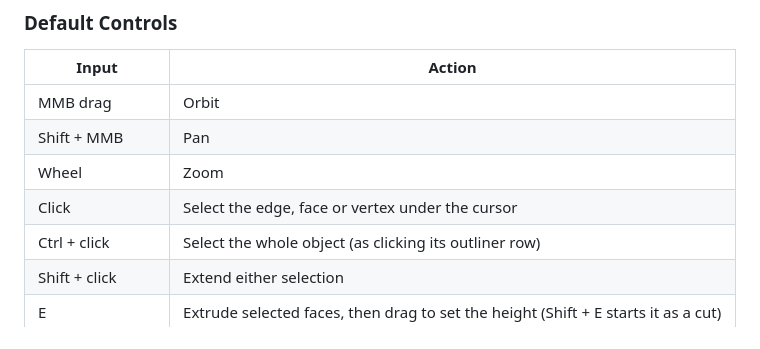
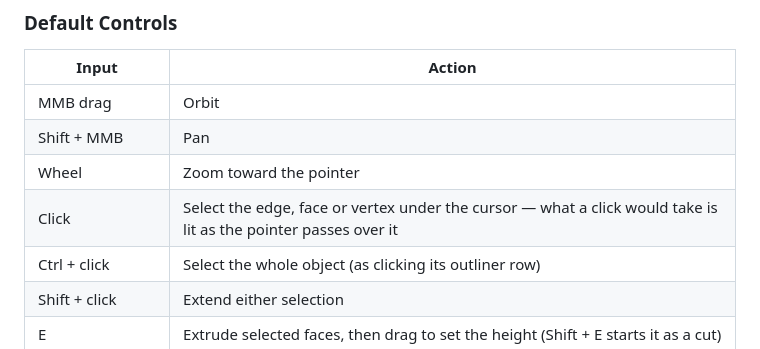
Before and after one commit to LukeMcRae7/tangent, a Markdown page: README.md, the part around the change. Rendered like a GitHub page.

Commit message:
README: zoom to pointer, hover highlight
Co-Authored-By: Claude Opus 5.5 <noreply@anthropic.com>

```diff
--- a/README.md
+++ b/README.md
@@ -340,8 +340,8 @@ The icons are [Tabler Icons](https://tabler.io/icons), bundled as
 |-------|--------|
 | MMB drag | Orbit |
 | Shift + MMB | Pan |
-| Wheel | Zoom |
-| Click | Select the edge, face or vertex under the cursor |
+| Wheel | Zoom toward the pointer |
+| Click | Select the edge, face or vertex under the cursor — what a click would take is lit as the pointer passes over it |
 | Ctrl + click | Select the whole object (as clicking its outliner row) |
 | Shift + click | Extend either selection |
 | E | Extrude selected faces, then drag to set the height (Shift + E starts it as a cut) |
```
